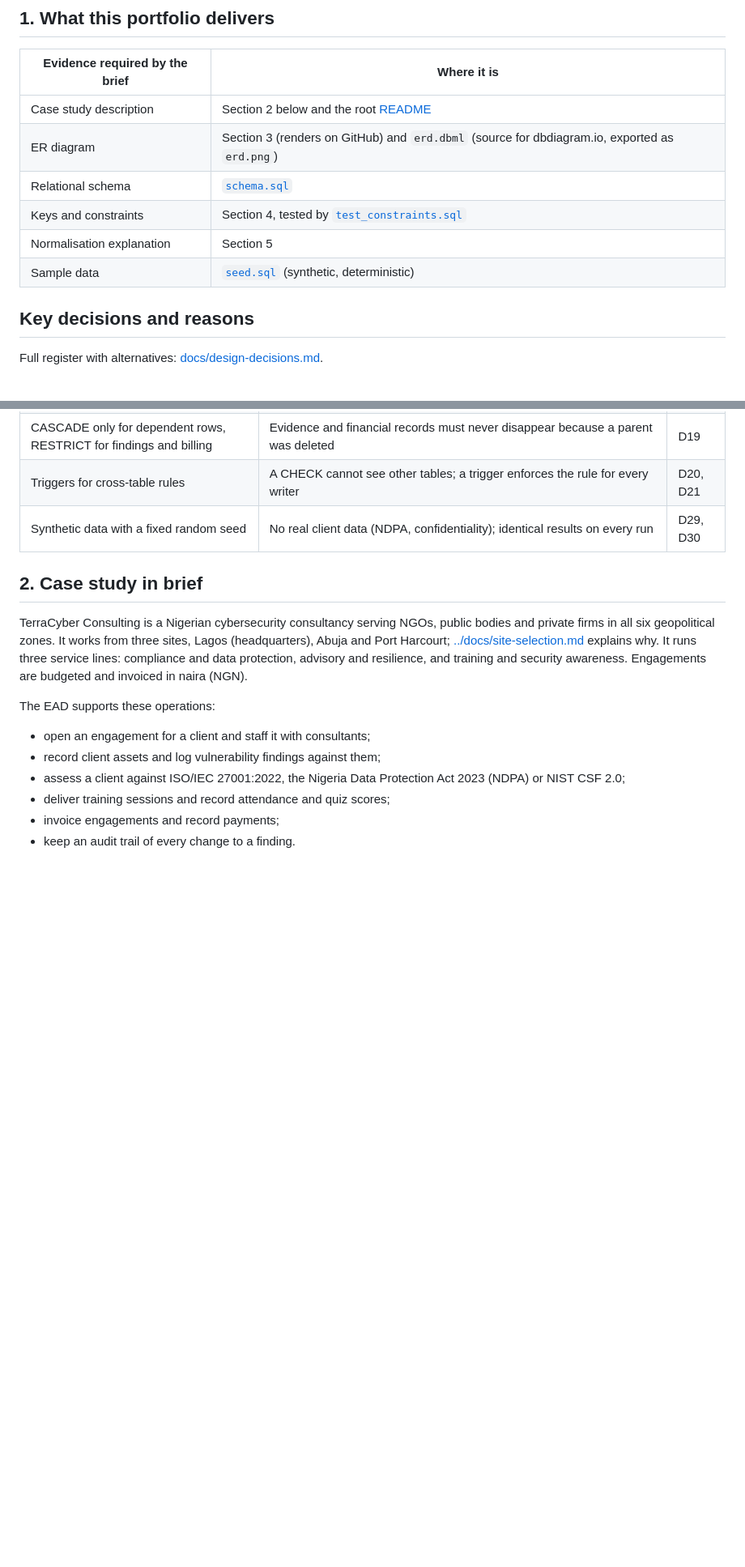
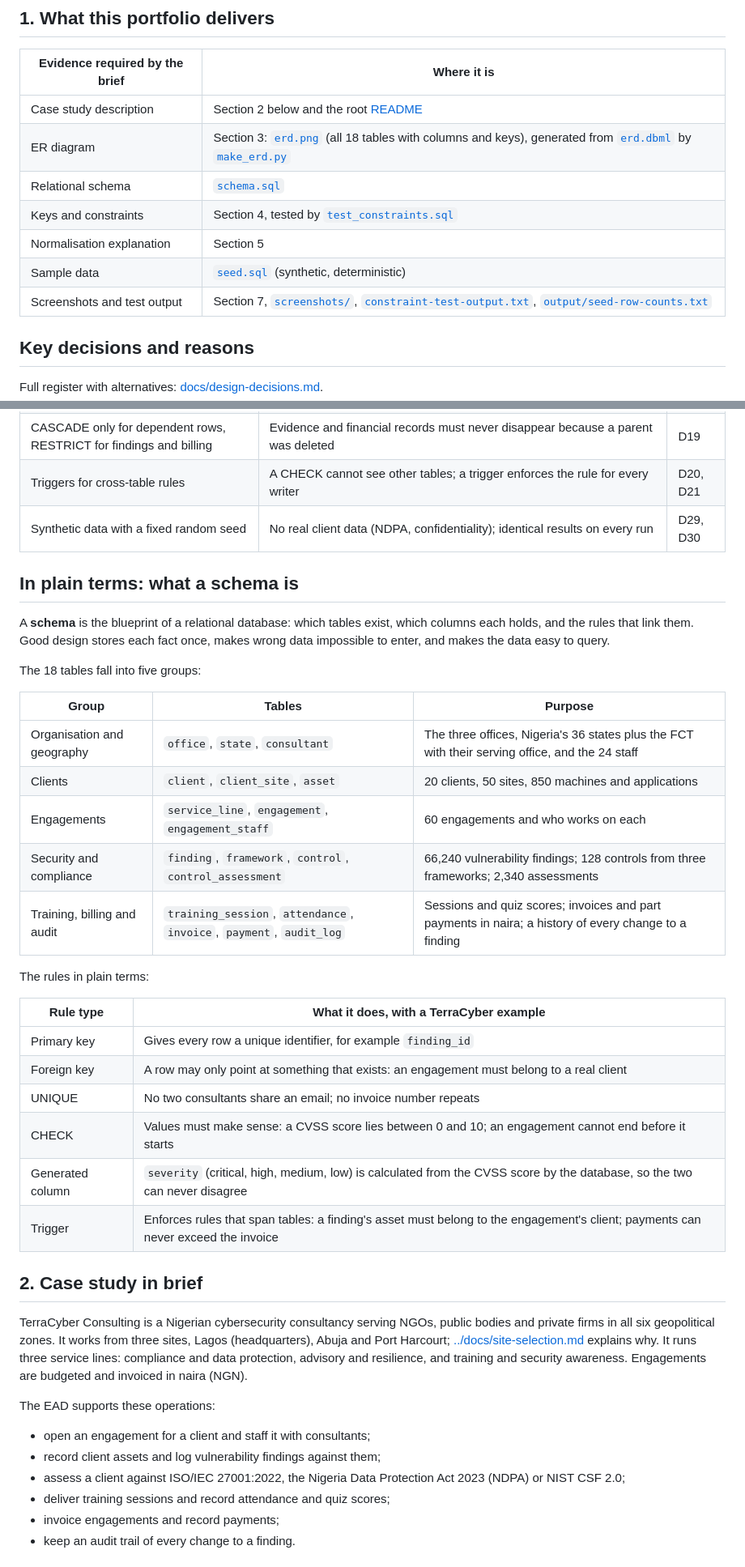
Before and after one commit to Osita-Odo/MIVA-Data-Base-Management-for-Terracyb-Consulting, a Markdown page: portfolio-1-database-design/README.md, 2 parts joined by grey strips. Shown at 81% size. GitHub-like rendering; blank space fills up the shorter version.

```diff
--- a/portfolio-1-database-design/README.md
+++ b/portfolio-1-database-design/README.md
@@ -9,11 +9,12 @@
 | Evidence required by the brief | Where it is |
 | --- | --- |
 | Case study description | Section 2 below and the root [README](../README.md) |
-| ER diagram | Section 3 (renders on GitHub) and `erd.dbml` (source for dbdiagram.io, exported as `erd.png`) |
+| ER diagram | Section 3: [`erd.png`](erd.png) (all 18 tables with columns and keys), generated from [`erd.dbml`](erd.dbml) by [`make_erd.py`](make_erd.py) |
 | Relational schema | [`schema.sql`](schema.sql) |
 | Keys and constraints | Section 4, tested by [`test_constraints.sql`](test_constraints.sql) |
 | Normalisation explanation | Section 5 |
 | Sample data | [`seed.sql`](seed.sql) (synthetic, deterministic) |
+| Screenshots and test output | Section 7, [`screenshots/`](screenshots), [`constraint-test-output.txt`](constraint-test-output.txt), [`output/seed-row-counts.txt`](output/seed-row-counts.txt) |
 
 ## Key decisions and reasons
 
@@ -31,6 +32,31 @@ Full register with alternatives: [docs/design-decisions.md](../docs/design-decis
 | Triggers for cross-table rules | A CHECK cannot see other tables; a trigger enforces the rule for every writer | D20, D21 |
 | Synthetic data with a fixed random seed | No real client data (NDPA, confidentiality); identical results on every run | D29, D30 |
 
+## In plain terms: what a schema is
+
+A **schema** is the blueprint of a relational database: which tables exist, which columns each holds, and the rules that link them. Good design stores each fact once, makes wrong data impossible to enter, and makes the data easy to query.
+
+The 18 tables fall into five groups:
+
+| Group | Tables | Purpose |
+| --- | --- | --- |
+| Organisation and geography | `office`, `state`, `consultant` | The three offices, Nigeria's 36 states plus the FCT with their serving office, and the 24 staff |
+| Clients | `client`, `client_site`, `asset` | 20 clients, 50 sites, 850 machines and applications |
+| Engagements | `service_line`, `engagement`, `engagement_staff` | 60 engagements and who works on each |
+| Security and compliance | `finding`, `framework`, `control`, `control_assessment` | 66,240 vulnerability findings; 128 controls from three frameworks; 2,340 assessments |
+| Training, billing and audit | `training_session`, `attendance`, `invoice`, `payment`, `audit_log` | Sessions and quiz scores; invoices and part payments in naira; a history of every change to a finding |
+
+The rules in plain terms:
+
+| Rule type | What it does, with a TerraCyber example |
+| --- | --- |
+| Primary key | Gives every row a unique identifier, for example `finding_id` |
+| Foreign key | A row may only point at something that exists: an engagement must belong to a real client |
+| UNIQUE | No two consultants share an email; no invoice number repeats |
+| CHECK | Values must make sense: a CVSS score lies between 0 and 10; an engagement cannot end before it starts |
+| Generated column | `severity` (critical, high, medium, low) is calculated from the CVSS score by the database, so the two can never disagree |
+| Trigger | Enforces rules that span tables: a finding's asset must belong to the engagement's client; payments can never exceed the invoice |
+
 ## 2. Case study in brief
 
 TerraCyber Consulting is a Nigerian cybersecurity consultancy serving NGOs, public bodies and private firms in all six geopolitical zones. It works from three sites, Lagos (headquarters), Abuja and Port Harcourt; [../docs/site-selection.md](../docs/site-selection.md) explains why. It runs three service lines: compliance and data protection, advisory and resilience, and training and security awareness. Engagements are budgeted and invoiced in naira (NGN).
```
Also changed, not shown: other parts of portfolio-1-database-design/README.md (+31 -7 lines), portfolio-1-database-design/erd.png (added), portfolio-1-database-design/screenshots/01-tables.png (added), portfolio-1-database-design/screenshots/02-seed-row-counts.png (added), portfolio-1-database-design/screenshots/03-constraint-tests.png (added), 3 other files.
